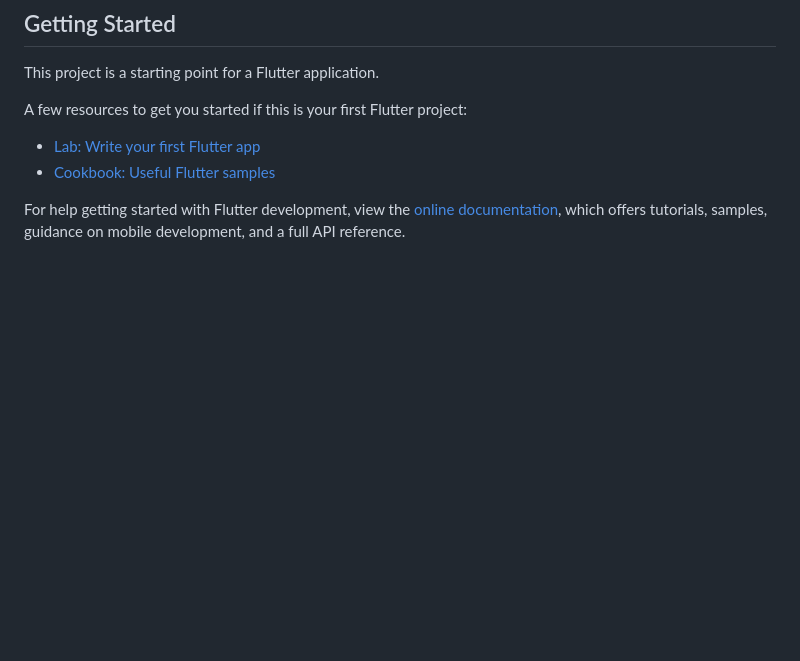
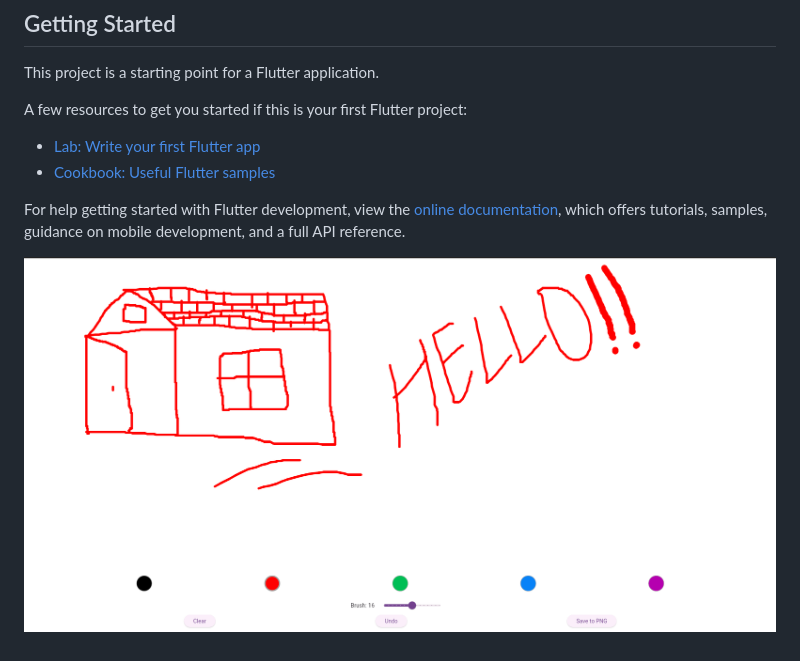
Before and after one commit to Raunak9199/Drawing-App-Flutter, a Markdown page: README.md, the part around the change. Rendered like a GitHub page; pictures changed too: assets/draw_img.png (added); blank space fills up the shorter version.

Commit message:
Add app screenshot and update README; refactor undo method in drawing screen

```diff
--- a/README.md
+++ b/README.md
@@ -14,3 +14,5 @@ A few resources to get you started if this is your first Flutter project:
 For help getting started with Flutter development, view the
 [online documentation](https://docs.flutter.dev/), which offers tutorials,
 samples, guidance on mobile development, and a full API reference.
+
+![Screenshot of app](assets/draw_img.png)
```
Also changed, not shown: 2 other files.
